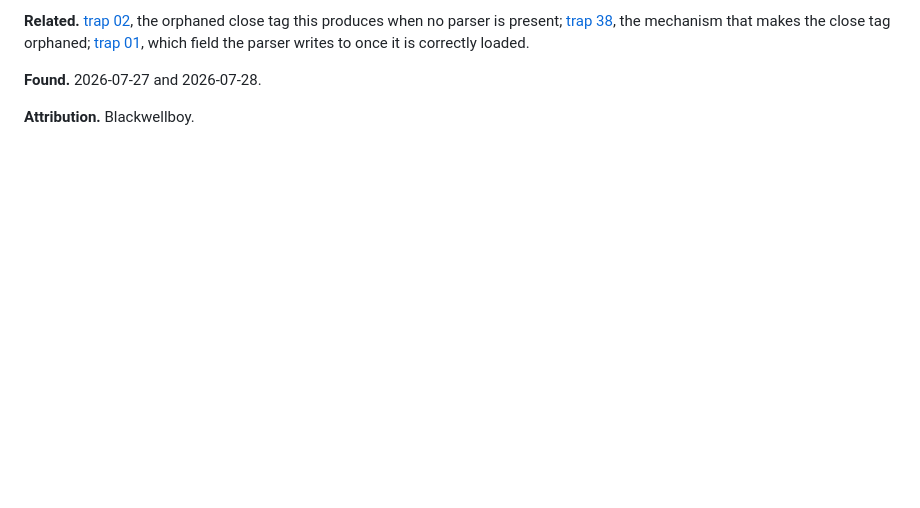
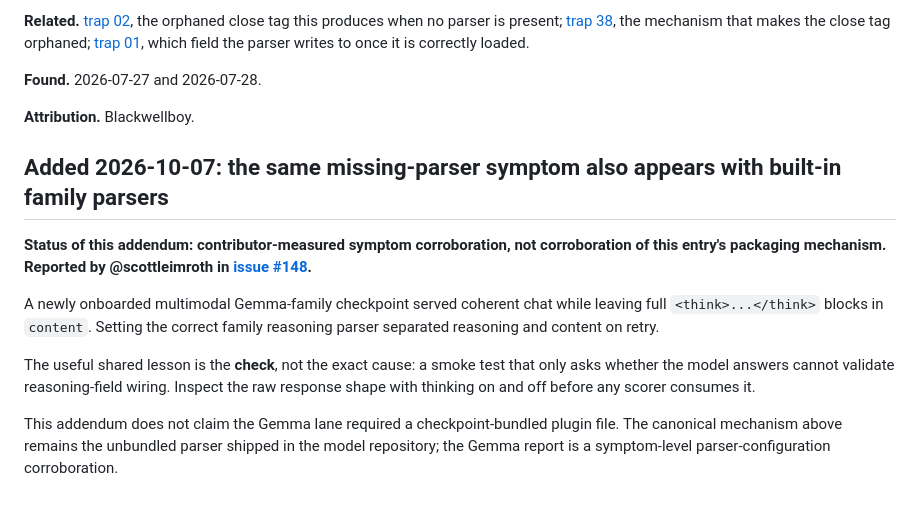
Before and after one commit to Blackwellboy/model-serving-minefield, a Markdown page: traps/runtime/70-in-repo-parser-not-bundled.md, the part around the change. Drawn GitHub-style; blank space fills up the shorter version.

Commit message:
docs: extend 70- from Scott evidence

```diff
--- a/traps/runtime/70-in-repo-parser-not-bundled.md
+++ b/traps/runtime/70-in-repo-parser-not-bundled.md
@@ -89,3 +89,14 @@ writes to once it is correctly loaded.
 **Found.** 2026-07-27 and 2026-07-28.
 
 **Attribution.** Blackwellboy.
+
+
+## Added 2026-10-07: the same missing-parser symptom also appears with built-in family parsers
+
+**Status of this addendum: contributor-measured symptom corroboration, not corroboration of this entry's packaging mechanism. Reported by @scottleimroth in [issue #148](https://github.com/Blackwellboy/model-serving-minefield/issues/148).**
+
+A newly onboarded multimodal Gemma-family checkpoint served coherent chat while leaving full `<think>...</think>` blocks in `content`. Setting the correct family reasoning parser separated reasoning and content on retry.
+
+The useful shared lesson is the **check**, not the exact cause: a smoke test that only asks whether the model answers cannot validate reasoning-field wiring. Inspect the raw response shape with thinking on and off before any scorer consumes it.
+
+This addendum does not claim the Gemma lane required a checkpoint-bundled plugin file. The canonical mechanism above remains the unbundled parser shipped in the model repository; the Gemma report is a symptom-level parser-configuration corroboration.
```
